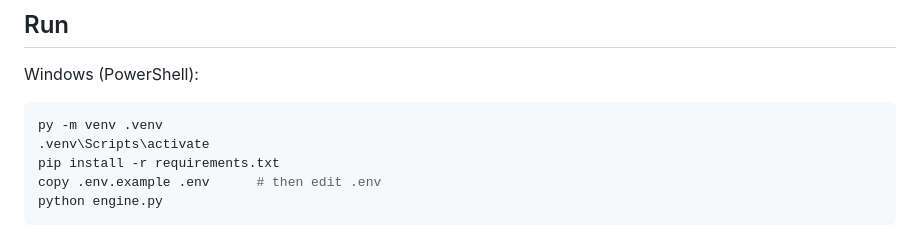
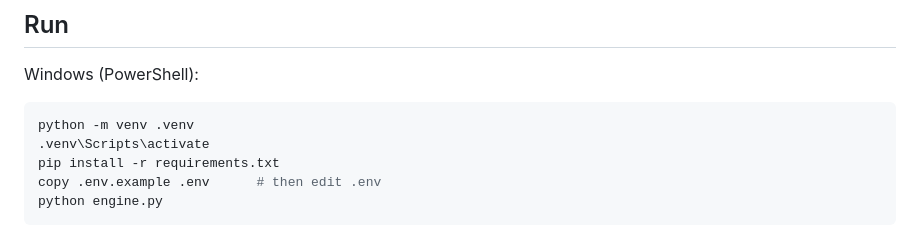
Before and after one commit to lel-media/electrocheck-engine, a Markdown page: README.md, the part around one of its changes. Rendered like a GitHub page.

Commit message:
Fix README links and update Python command
Updated links and command syntax for Python.

````diff
--- a/README.md
+++ b/README.md
@@ -55,7 +55,7 @@ Python 3.12 or later.
 Windows (PowerShell):
 
 ```powershell
-py -m venv .venv
+python -m venv .venv
 .venv\Scripts\activate
 pip install -r requirements.txt
 copy .env.example .env      # then edit .env
````
Also changed, not shown: other parts of README.md (+1 -1 lines).
